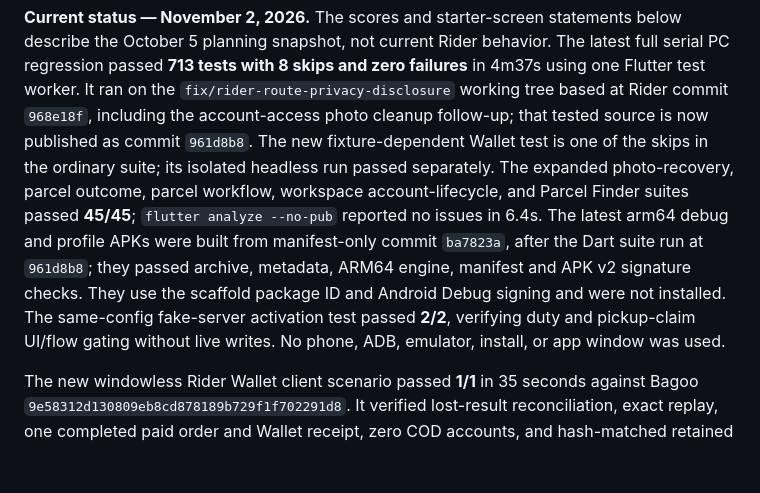
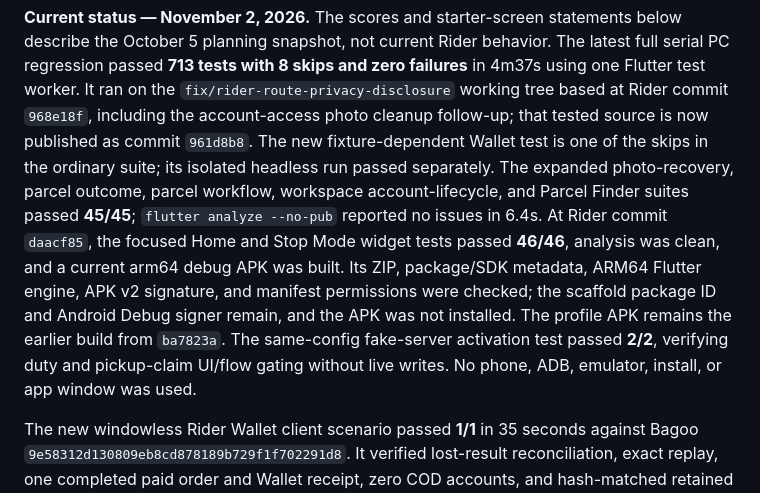
Before and after one commit to Auvryy/BagooPH-rider-mobile, a Markdown page: docs/VERIFICATION_AND_READINESS.md, the part around the change. Drawn GitHub-style; blank space fills up the shorter version.

Commit message:
docs: record current rider presentation build

```diff
--- a/docs/VERIFICATION_AND_READINESS.md
+++ b/docs/VERIFICATION_AND_READINESS.md
@@ -10,13 +10,15 @@ source is now published as commit `961d8b8`. The new
 fixture-dependent Wallet test is one of the skips in the ordinary suite; its
 isolated headless run passed separately. The expanded photo-recovery, parcel
 outcome, parcel workflow, workspace account-lifecycle, and Parcel Finder suites
-passed **45/45**; `flutter analyze --no-pub` reported no issues in 6.4s. The
-latest arm64 debug and profile APKs were built from manifest-only commit
-`ba7823a`, after the Dart suite run at `961d8b8`; they passed archive,
-metadata, ARM64 engine, manifest and APK v2 signature checks. They use the
-scaffold package ID and Android Debug signing and were not installed. The same-config fake-server activation test
-passed **2/2**, verifying duty and pickup-claim UI/flow gating without live
-writes. No phone, ADB, emulator, install, or app window was used.
+passed **45/45**; `flutter analyze --no-pub` reported no issues in 6.4s. At
+Rider commit `daacf85`, the focused Home and Stop Mode widget tests passed
+**46/46**, analysis was clean, and a current arm64 debug APK was built. Its ZIP,
+package/SDK metadata, ARM64 Flutter engine, APK v2 signature, and manifest
+permissions were checked; the scaffold package ID and Android Debug signer
+remain, and the APK was not installed. The profile APK remains the earlier build
+from `ba7823a`. The same-config fake-server activation test passed **2/2**,
+verifying duty and pickup-claim UI/flow gating without live writes. No phone,
+ADB, emulator, install, or app window was used.
 
 The new windowless Rider Wallet client scenario passed **1/1** in 35 seconds
 against Bagoo `9e58312d130809eb8cd878189b729f1f702291d8`. It verified lost-result
```
Also changed, not shown: docs/ANDROID_RELEASE.md (+11 -11 lines).
